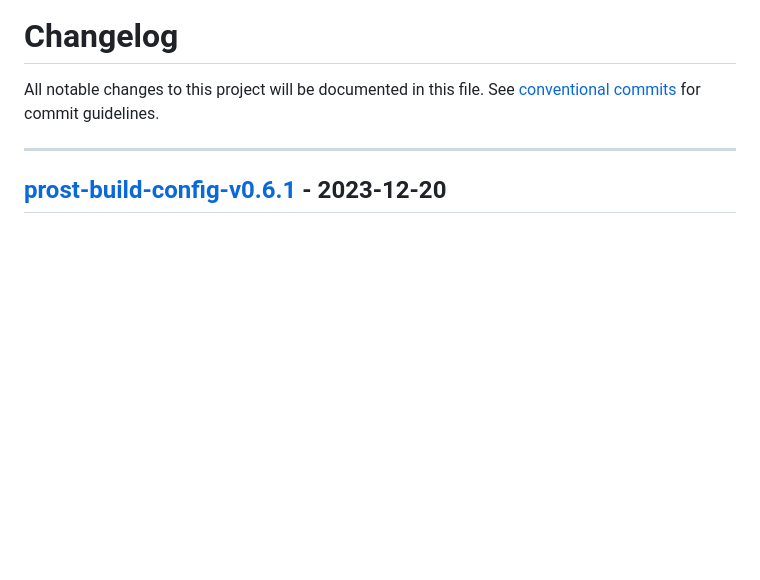
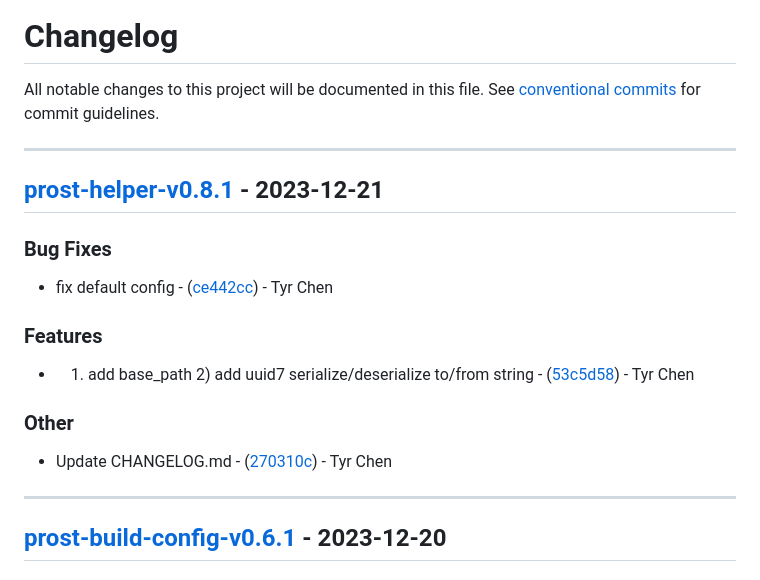
Before and after one commit to tyrchen/prost-helper, a Markdown page: CHANGELOG.md, the part around the change. Rendered like a GitHub page; blank space fills up the shorter version.

```diff
--- a/CHANGELOG.md
+++ b/CHANGELOG.md
@@ -1,6 +1,21 @@
 # Changelog
 
 All notable changes to this project will be documented in this file. See [conventional commits](https://www.conventionalcommits.org/) for commit guidelines.
+
+---
+## [prost-helper-v0.8.1](https://github.com/tyrchen/prost-helper/compare/prost-build-config-v0.6.1..prost-helper-v0.8.1) - 2023-12-21
+
+### Bug Fixes
+
+- fix default config - ([ce442cc](https://github.com/tyrchen/prost-helper/commit/ce442ccf82dcda531f0058538b9c0fa8cf7ca751)) - Tyr Chen
+
+### Features
+
+- 1) add base_path 2) add uuid7 serialize/deserialize to/from string - ([53c5d58](https://github.com/tyrchen/prost-helper/commit/53c5d58813a8903be83da89b1676f1a99eb00ff6)) - Tyr Chen
+
+### Other
+
+- Update CHANGELOG.md - ([270310c](https://github.com/tyrchen/prost-helper/commit/270310cdf4ebf6bfde54898bf18fc71b1cdc4480)) - Tyr Chen
 
 ---
 ## [prost-build-config-v0.6.1](https://github.com/tyrchen/prost-helper/compare/prost-helper-v0.8.0..prost-build-config-v0.6.1) - 2023-12-20
```
